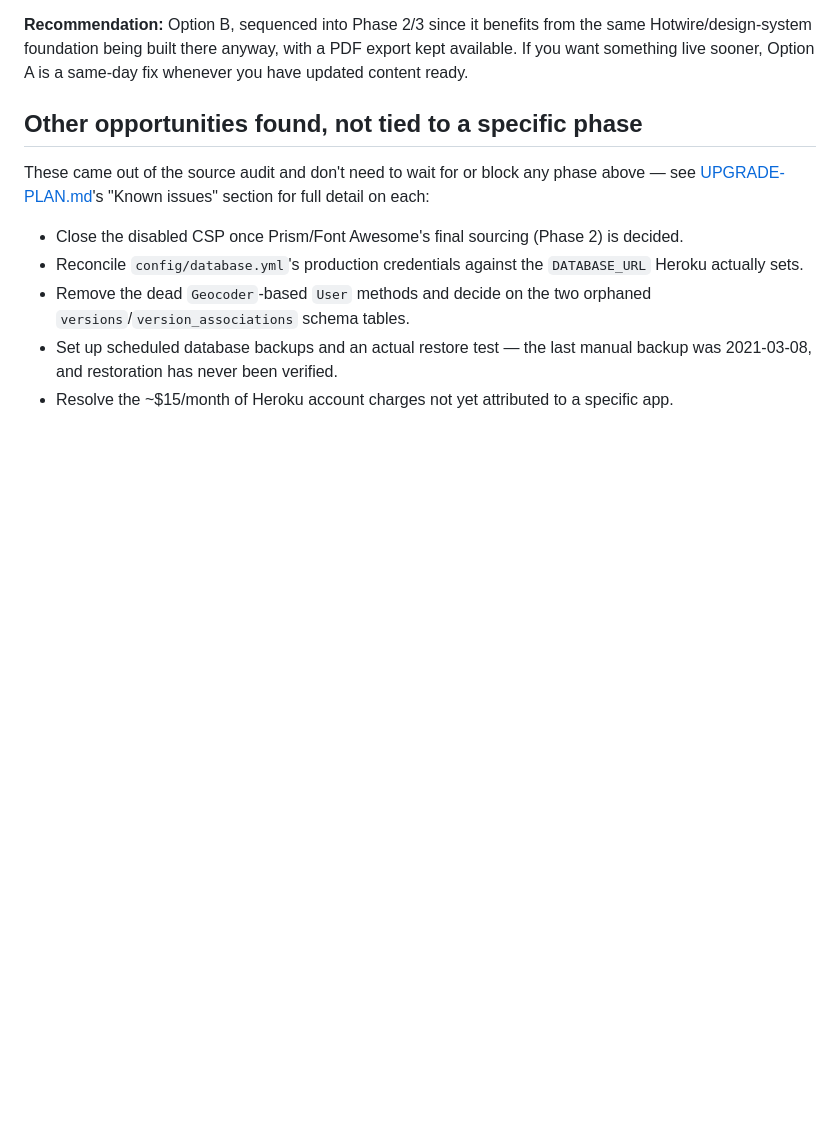
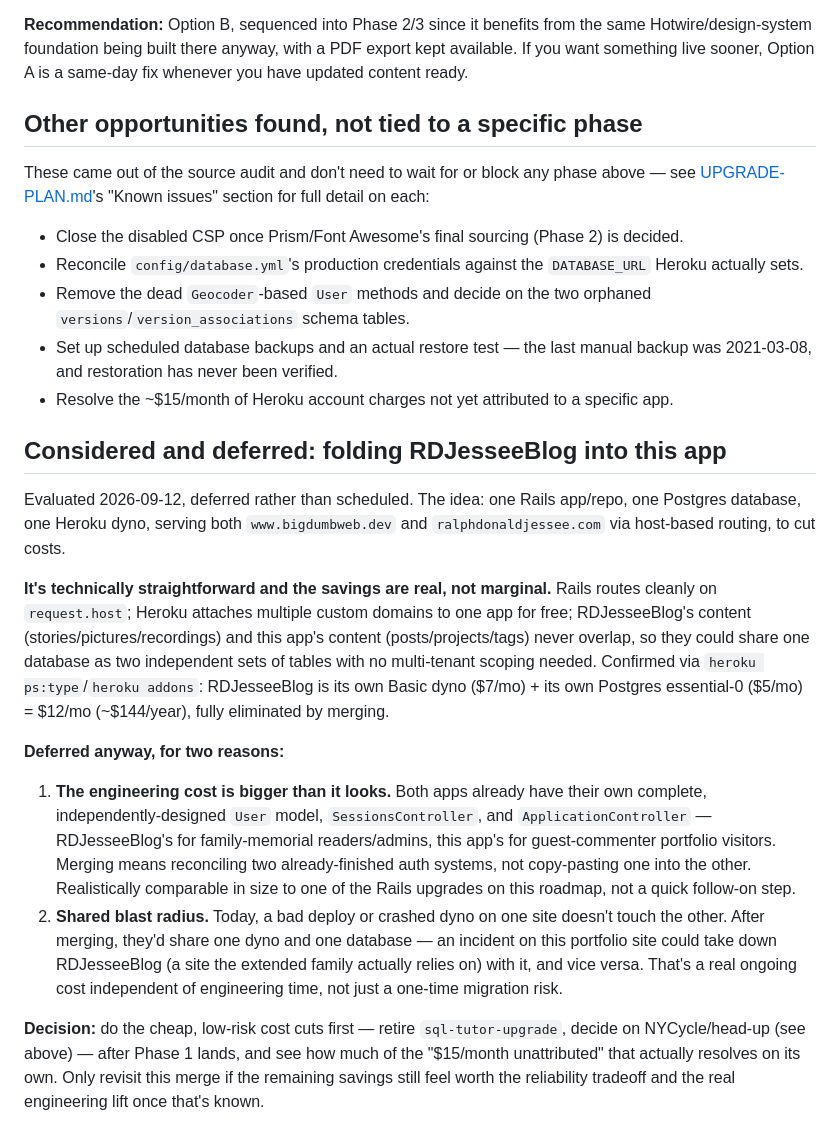
Before and after one commit to ajessee/BigDumbWebDev, a Markdown page: docs/development/ROADMAP.md, the part around the change. Rendered like a GitHub page; blank space fills up the shorter version.

Commit message:
Record folding RDJesseeBlog into this app as considered, deferred
Evaluated merging both sites into one Rails app/DB/dyno to cut
Heroku costs: technically straightforward (host-based routing, no
content overlap between the two apps' models) and the savings are
real ($12/mo, confirmed via heroku ps:type/addons - RDJesseeBlog's
own Basic dyno + Postgres essential-0). Deferred rather than
scheduled because the engineering cost is comparable to a full Rails
upgrade (both apps already have independently-designed User/session
auth to reconcile, not copy-paste) and because merging creates
shared blast radius between a personal portfolio and a site the
extended family relies on. Revisit only after the cheaper, lower-risk
cost cuts (retiring sql-tutor-upgrade, the NYCycle/head-up decision)
land and it's clear how much of the unattributed Heroku spend
remains.

Co-Authored-By: Claude Sonnet 5 <noreply@anthropic.com>

```diff
--- a/docs/development/ROADMAP.md
+++ b/docs/development/ROADMAP.md
@@ -89,3 +89,16 @@ These came out of the source audit and don't need to wait for or block any phase
 - Remove the dead `Geocoder`-based `User` methods and decide on the two orphaned `versions`/`version_associations` schema tables.
 - Set up scheduled database backups and an actual restore test — the last manual backup was 2021-03-08, and restoration has never been verified.
 - Resolve the ~$15/month of Heroku account charges not yet attributed to a specific app.
+
+## Considered and deferred: folding RDJesseeBlog into this app
+
+Evaluated 2026-09-12, deferred rather than scheduled. The idea: one Rails app/repo, one Postgres database, one Heroku dyno, serving both `www.bigdumbweb.dev` and `ralphdonaldjessee.com` via host-based routing, to cut costs.
+
+**It's technically straightforward and the savings are real, not marginal.** Rails routes cleanly on `request.host`; Heroku attaches multiple custom domains to one app for free; RDJesseeBlog's content (stories/pictures/recordings) and this app's content (posts/projects/tags) never overlap, so they could share one database as two independent sets of tables with no multi-tenant scoping needed. Confirmed via `heroku ps:type`/`heroku addons`: RDJesseeBlog is its own Basic dyno ($7/mo) + its own Postgres essential-0 ($5/mo) = $12/mo (~$144/year), fully eliminated by merging.
+
+**Deferred anyway, for two reasons:**
+
+1. **The engineering cost is bigger than it looks.** Both apps already have their own complete, independently-designed `User` model, `SessionsController`, and `ApplicationController` — RDJesseeBlog's for family-memorial readers/admins, this app's for guest-commenter portfolio visitors. Merging means reconciling two already-finished auth systems, not copy-pasting one into the other. Realistically comparable in size to one of the Rails upgrades on this roadmap, not a quick follow-on step.
+2. **Shared blast radius.** Today, a bad deploy or crashed dyno on one site doesn't touch the other. After merging, they'd share one dyno and one database — an incident on this portfolio site could take down RDJesseeBlog (a site the extended family actually relies on) with it, and vice versa. That's a real ongoing cost independent of engineering time, not just a one-time migration risk.
+
+**Decision:** do the cheap, low-risk cost cuts first — retire `sql-tutor-upgrade`, decide on NYCycle/head-up (see above) — after Phase 1 lands, and see how much of the "$15/month unattributed" that actually resolves on its own. Only revisit this merge if the remaining savings still feel worth the reliability tradeoff and the real engineering lift once that's known.
```
